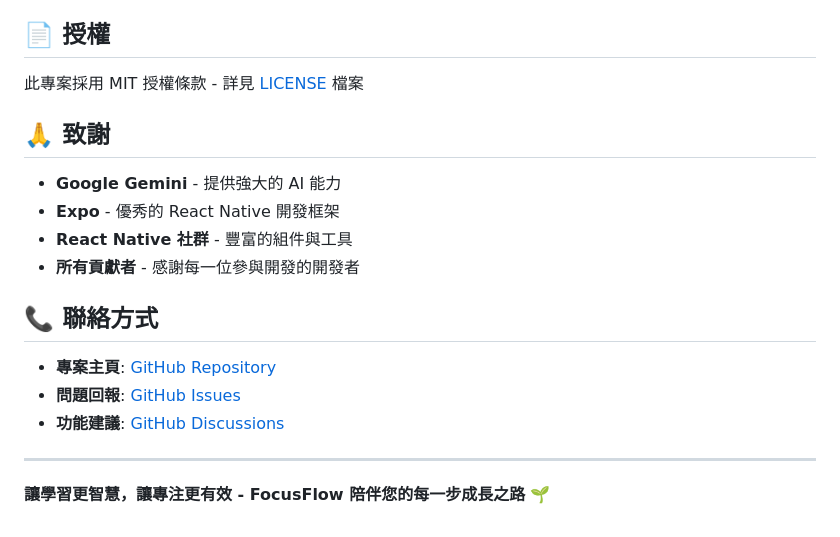
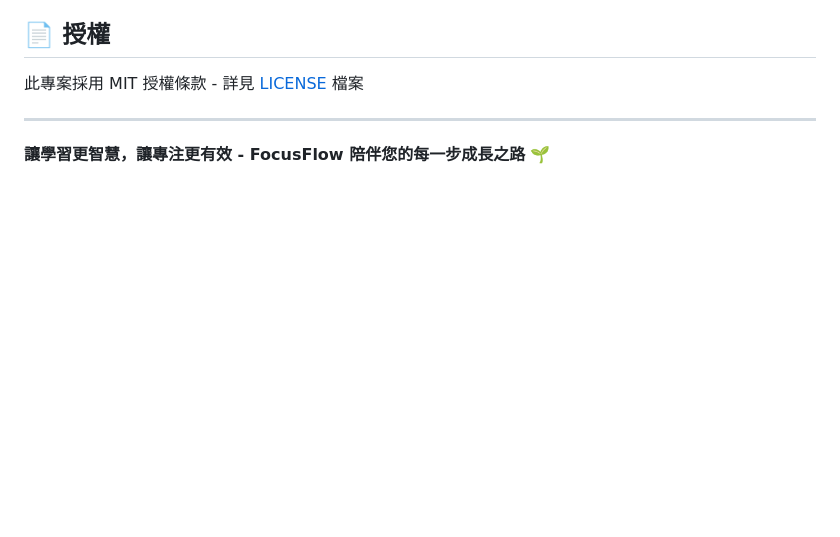
Before and after one commit to masddffee/FocusFlow-app, a Markdown page: README.md, the part around the change. Rendered like a GitHub page; blank space fills up the shorter version.

```diff
--- a/README.md
+++ b/README.md
@@ -274,19 +274,6 @@ NODE_ENV=development
 
 此專案採用 MIT 授權條款 - 詳見 [LICENSE](LICENSE) 檔案
 
-## 🙏 致謝
-
-- **Google Gemini** - 提供強大的 AI 能力
-- **Expo** - 優秀的 React Native 開發框架
-- **React Native 社群** - 豐富的組件與工具
-- **所有貢獻者** - 感謝每一位參與開發的開發者
-
-## 📞 聯絡方式
-
-- **專案主頁**: [GitHub Repository](https://github.com/your-username/FocusFlow)
-- **問題回報**: [GitHub Issues](https://github.com/your-username/FocusFlow/issues)
-- **功能建議**: [GitHub Discussions](https://github.com/your-username/FocusFlow/discussions)
-
 ---
 
 **讓學習更智慧，讓專注更有效 - FocusFlow 陪伴您的每一步成長之路** 🌱
```
